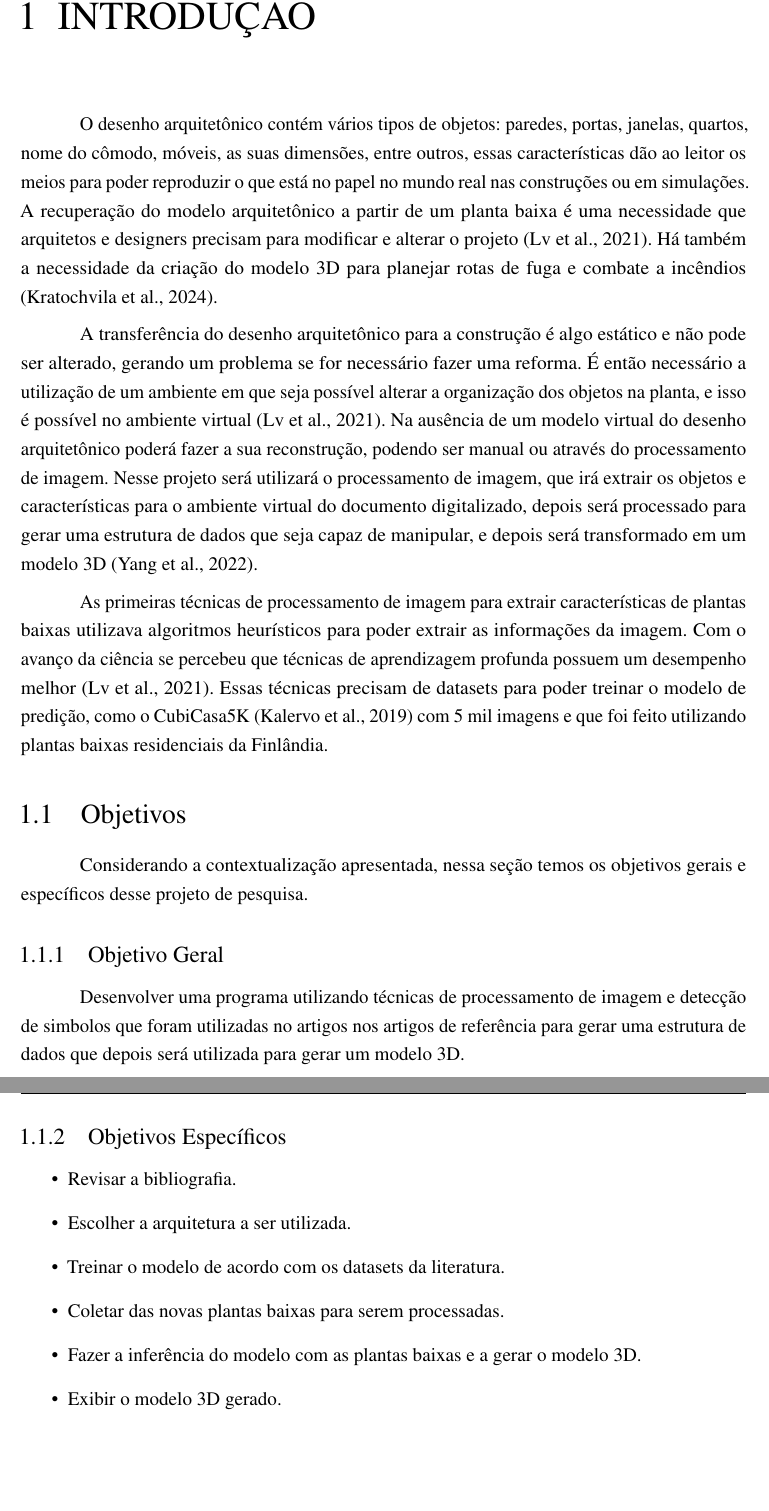
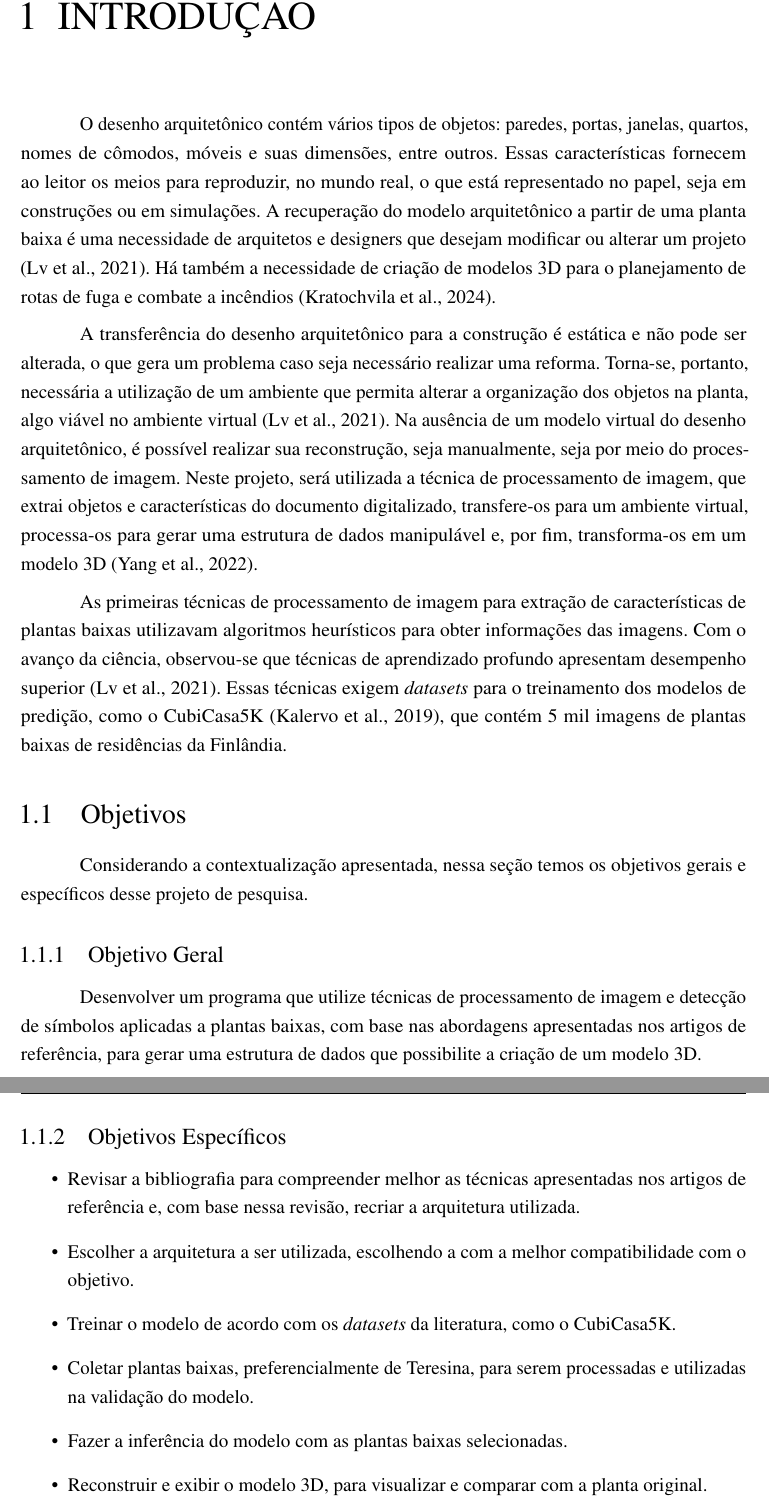
Before and after one commit to barrosnasc/plantaBaixaReconstrucao3d, a LaTeX thesis (ProjetoDePesquisa.tex, which reads 2_capitulos_tex/1_Introducao.tex): two parts of pages 9 and 10 of 17, joined at a grey line, cut so that both start at the same text, the shorter picture padded with empty space. Compiled offline with pdfLaTeX.

Commit message:
introducao v4

```diff
--- a/2_capitulos_tex/1_Introducao.tex
+++ b/2_capitulos_tex/1_Introducao.tex
@@ -28,35 +28,32 @@
 % Escrita
 % Premissa: Há uma necessidade de utilizar gerar modelos 3D a partir de plantas 2D
 
-O desenho arquitetônico contém vários tipos de objetos: paredes, portas, janelas, quartos, nome do cômodo, móveis, as suas dimensões,  entre outros% , e essas informações serão compreendidas pelo computador.
-, essas características dão ao leitor os meios para poder reproduzir o que está no papel no mundo real nas construções ou em simulações.
-A recuperação do modelo arquitetônico a partir de um planta baixa é uma necessidade que arquitetos e designers precisam para modificar e alterar o projeto \cite{lv2021residential}.
-Há também a necessidade da criação do modelo 3D para planejar rotas de fuga e combate a incêndios \cite{kratochvila2024multi}.
+O desenho arquitetônico contém vários tipos de objetos: paredes, portas, janelas, quartos, nomes de cômodos, móveis e suas dimensões, entre outros.
+Essas características fornecem ao leitor os meios para reproduzir, no mundo real, o que está representado no papel, seja em construções ou em simulações.
+A recuperação do modelo arquitetônico a partir de uma planta baixa é uma necessidade de arquitetos e designers que desejam modificar ou alterar um projeto \cite{lv2021residential}. Há também a necessidade de criação de modelos 3D para o planejamento de rotas de fuga e combate a incêndios \cite{kratochvila2024multi}.
 %, atualmente os projetos \iffalse achismo sem referencia \fi são feitos com o auxilio do computador conhecido como \sigla{CAD}{Computer Aided Design}.
 
-A transferência do desenho arquitetônico para a construção é algo estático e não pode ser alterado, gerando um problema se for necessário fazer uma reforma. % , onde não é mais possível utilizar a mesma planta baixa
-É então necessário a utilização de um ambiente em que seja possível alterar a organização dos objetos na planta, e isso é possível no ambiente virtual \cite{lv2021residential}.
+A transferência do desenho arquitetônico para a construção é estática e não pode ser alterada, o que gera um problema caso seja necessário realizar uma reforma. Torna-se, portanto, necessária a utilização de um ambiente que permita alterar a organização dos objetos na planta, algo viável no ambiente virtual \cite{lv2021residential}.
 % transição de somente a extração de características do modelo 2D para um modelo CAD funcional para o modelo 3D, o que se ganha ao fazer esse tipo de transfomação?
-Na ausência de um modelo virtual do desenho arquitetônico poderá fazer a sua reconstrução, podendo ser manual ou através do processamento de imagem.
-Nesse projeto será utilizará o processamento de imagem, que irá extrair os objetos e características para o ambiente virtual do documento digitalizado, depois será processado para gerar uma estrutura de dados que seja capaz de manipular, e depois será transformado em um modelo 3D \cite{yang2022automated}.
+Na ausência de um modelo virtual do desenho arquitetônico, é possível realizar sua reconstrução, seja manualmente, seja por meio do processamento de imagem.
+Neste projeto, será utilizada a técnica de processamento de imagem, que extrai objetos e características do documento digitalizado, transfere-os para um ambiente virtual, processa-os para gerar uma estrutura de dados manipulável e, por fim, transforma-os em um modelo 3D \cite{yang2022automated}.
 
-As primeiras técnicas de processamento de imagem para extrair características de plantas baixas utilizava algoritmos heurísticos para poder extrair as informações da imagem. Com o avanço da ciência se percebeu que técnicas de aprendizagem profunda possuem um desempenho melhor \cite{lv2021residential}. Essas técnicas precisam de datasets para poder treinar o modelo de predição, como o CubiCasa5K \cite{cubiCasa5K} com 5 mil imagens e que foi feito utilizando plantas baixas residenciais da Finlândia.
+As primeiras técnicas de processamento de imagem para extração de características de plantas baixas utilizavam algoritmos heurísticos para obter informações das imagens. Com o avanço da ciência, observou-se que técnicas de aprendizado profundo apresentam desempenho superior \cite{lv2021residential}. Essas técnicas exigem \textit{datasets} para o treinamento dos modelos de predição, como o CubiCasa5K \cite{cubiCasa5K}, que contém 5 mil imagens de plantas baixas de residências da Finlândia.
 
 \section{Objetivos}\label{cp:intro:obj}
 Considerando a contextualização apresentada, nessa seção temos os objetivos gerais e específicos desse projeto de pesquisa.
 
 \subsection{Objetivo Geral}\label{cp:intro:objgeral}
-Desenvolver uma programa utilizando técnicas de processamento de imagem e detecção de simbolos que foram utilizadas no artigos nos artigos de referência para gerar uma estrutura de dados que depois será utilizada para gerar um modelo 3D. % das quais utilizando técnicas de baixo custo de hardware\cite{yang2022automated}.
+Desenvolver um programa que utilize técnicas de processamento de imagem e detecção de símbolos aplicadas a plantas baixas, com base nas abordagens apresentadas nos artigos de referência, para gerar uma estrutura de dados que possibilite a criação de um modelo 3D. % das quais utilizando técnicas de baixo custo de hardware\cite{yang2022automated}.
 
 \subsection{Objetivos Específicos}\label{cp:intro:objespec}
 \begin{itemize}
-  \item Revisar a bibliografia.
-  % , para melhor entender as técnicas das referências, já que não está disponível o código fonte e com base na revisão recriar a arquitetura.\
-  \item Escolher a arquitetura a ser utilizada.
-  \item Treinar o modelo de acordo com os datasets da literatura. % Datasets como o CubiCasa5K.
-  \item Coletar das novas plantas baixas para serem processadas. % Digitalizar as plantas baixas disponíveis de Teresina.
-  \item Fazer a inferência do modelo com as plantas baixas e a gerar o modelo 3D. % Executar o modelo e exportar para um formato de arquivo 3D: $.obj$ ou $.gltf$
-  \item Exibir o modelo 3D gerado.%  Utilizando o framework ThreeJS \iffalse baseado em qual artigo que a escolhar do ThreeJS é valida? os artigos utilizam alguma forma de exibição mas não disseram qual e como especificamente \fi exibindo o desenho 3D, no navegador com o controle de órbita e $panning$.
+  \item Revisar a bibliografia para compreender melhor as técnicas apresentadas nos artigos de referência e, com base nessa revisão, recriar a arquitetura utilizada.
+  \item Escolher a arquitetura a ser utilizada, escolhendo a com a melhor compatibilidade com o objetivo.
+  \item Treinar o modelo de acordo com os \textit{datasets} da literatura, como o CubiCasa5K.
+  \item Coletar plantas baixas, preferencialmente de Teresina, para serem processadas e utilizadas na validação do modelo. % Digitalizar as plantas baixas disponíveis de Teresina.
+  \item Fazer a inferência do modelo com as plantas baixas selecionadas. % Executar o modelo e exportar para um formato de arquivo 3D: $.obj$ ou $.gltf$
+  \item Reconstruir e exibir o modelo 3D, para visualizar e comparar com a planta original.%  Utilizando o framework ThreeJS \iffalse baseado em qual artigo que a escolhar do ThreeJS é valida? os artigos utilizam alguma forma de exibição mas não disseram qual e como especificamente \fi exibindo o desenho 3D, no navegador com o controle de órbita e $panning$.
 \end{itemize}
 
 
```
